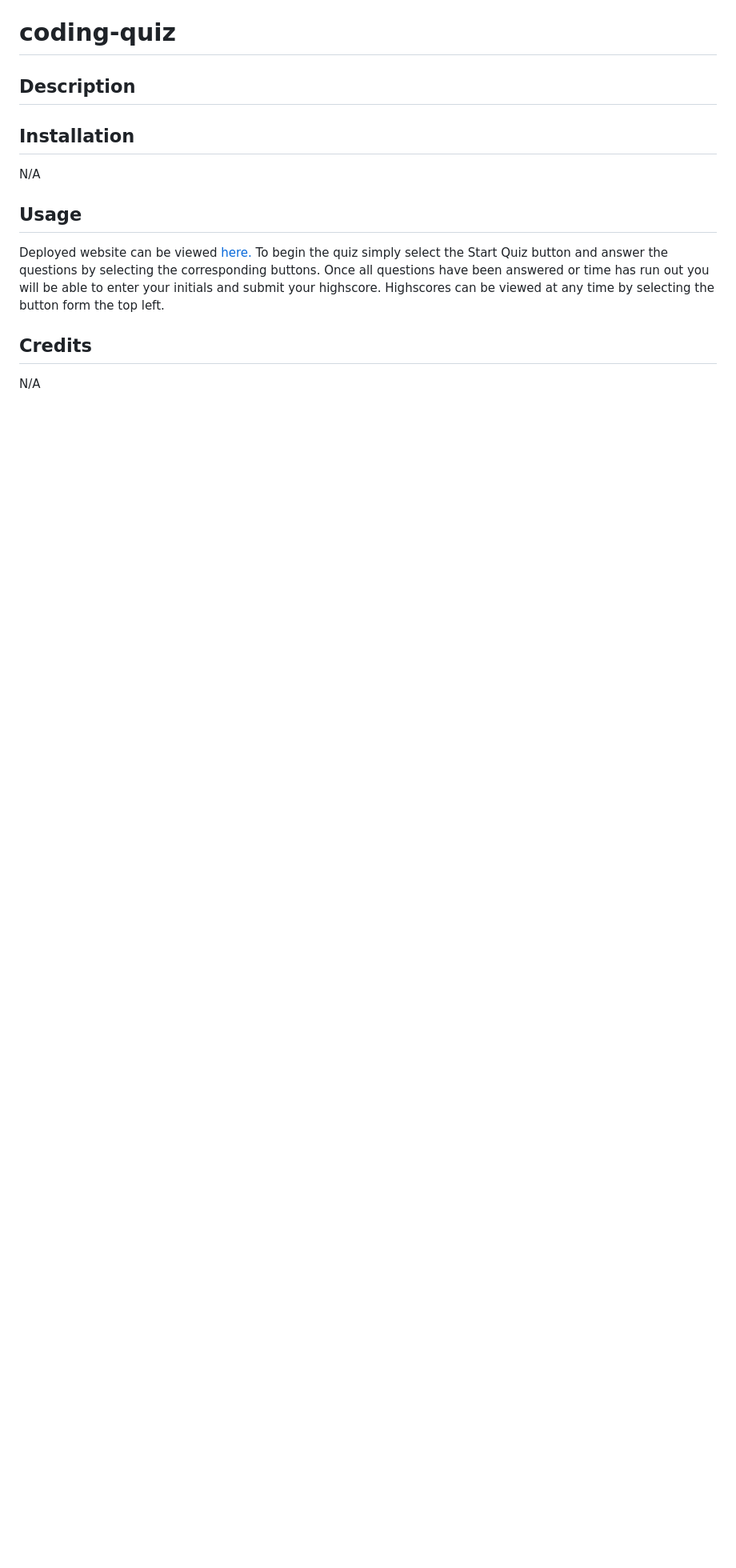
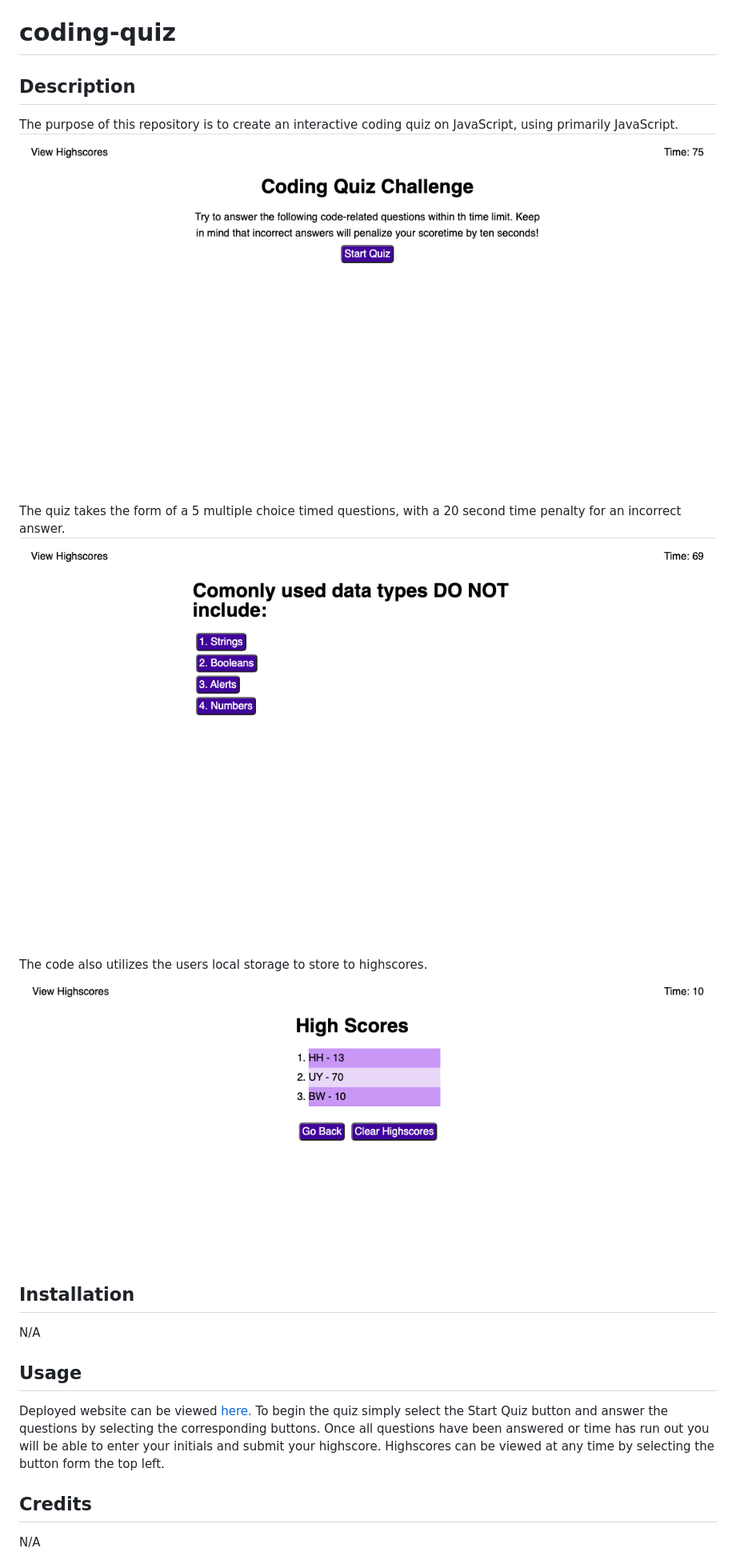
Before and after one commit to BradDWagner/coding-quiz, a Markdown page: README.md, the part around the change. Shown: that part at 80% size. GitHub-like rendering; pictures changed too: assets/images/high-scores.png (added), assets/images/quiz-screen.png (added), assets/images/start-screen.png (added); blank space fills up the shorter version.

Commit message:
filled in README

```diff
--- a/README.md
+++ b/README.md
@@ -1,7 +1,12 @@
 # coding-quiz
 
 ##  Description
-
+The purpose of this repository is to create an interactive coding quiz on JavaScript, using primarily JavaScript.
+![Start screen of application](./assets/images/start-screen.png)
+The quiz takes the form of a 5 multiple choice timed questions, with a 20 second time penalty for an incorrect answer.
+![Quiz screen of application](./assets/images/quiz-screen.png)
+The code also utilizes the users local storage to store to highscores.
+![Highscores screen of application](./assets/images/high-scores.png)
 
 ## Installation
 N/A
```
Also changed, not shown: 3 other files.
